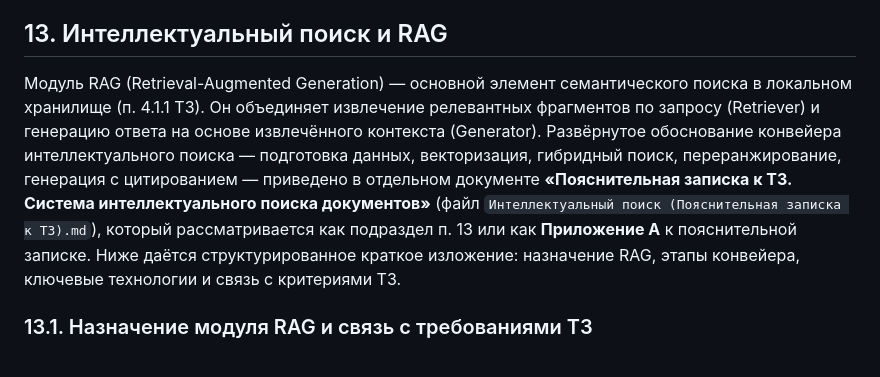
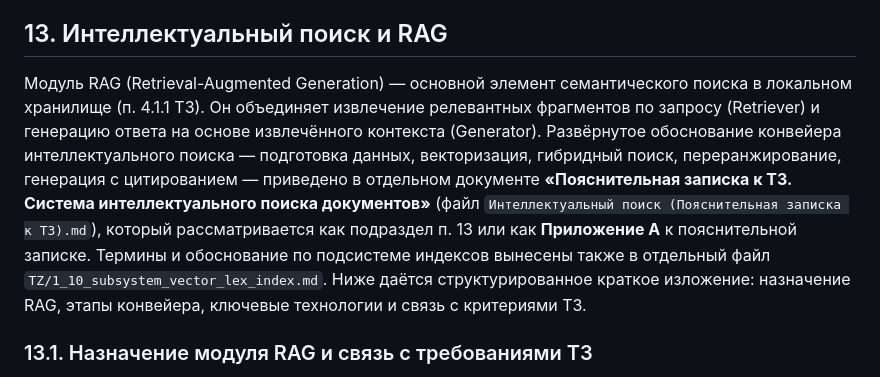
Before and after one commit to Trump68/infra, a Markdown page: TZ/1_zapiska_k_tz.md, the part around the change. Rendered like a GitHub page.

```diff
--- a/TZ/1_zapiska_k_tz.md
+++ b/TZ/1_zapiska_k_tz.md
@@ -264,7 +264,7 @@ HashiCorp Vault выбран по следующим причинам:
 
 ## 13. Интеллектуальный поиск и RAG
 
-Модуль RAG (Retrieval-Augmented Generation) — основной элемент семантического поиска в локальном хранилище (п. 4.1.1 ТЗ). Он объединяет извлечение релевантных фрагментов по запросу (Retriever) и генерацию ответа на основе извлечённого контекста (Generator). Развёрнутое обоснование конвейера интеллектуального поиска — подготовка данных, векторизация, гибридный поиск, переранжирование, генерация с цитированием — приведено в отдельном документе **«Пояснительная записка к ТЗ. Система интеллектуального поиска документов»** (файл `Интеллектуальный поиск (Пояснительная записка к ТЗ).md`), который рассматривается как подраздел п. 13 или как **Приложение А** к пояснительной записке. Ниже даётся структурированное краткое изложение: назначение RAG, этапы конвейера, ключевые технологии и связь с критериями ТЗ.
+Модуль RAG (Retrieval-Augmented Generation) — основной элемент семантического поиска в локальном хранилище (п. 4.1.1 ТЗ). Он объединяет извлечение релевантных фрагментов по запросу (Retriever) и генерацию ответа на основе извлечённого контекста (Generator). Развёрнутое обоснование конвейера интеллектуального поиска — подготовка данных, векторизация, гибридный поиск, переранжирование, генерация с цитированием — приведено в отдельном документе **«Пояснительная записка к ТЗ. Система интеллектуального поиска документов»** (файл `Интеллектуальный поиск (Пояснительная записка к ТЗ).md`), который рассматривается как подраздел п. 13 или как **Приложение А** к пояснительной записке. Термины и обоснование по подсистеме индексов вынесены также в отдельный файл `TZ/1_10_subsystem_vector_lex_index.md`. Ниже даётся структурированное краткое изложение: назначение RAG, этапы конвейера, ключевые технологии и связь с критериями ТЗ.
 
 ### 13.1. Назначение модуля RAG и связь с требованиями ТЗ
 
```
Also changed, not shown: TZ/1_10_subsystem_vector_lex_index.md (added, +174 -0 lines).
